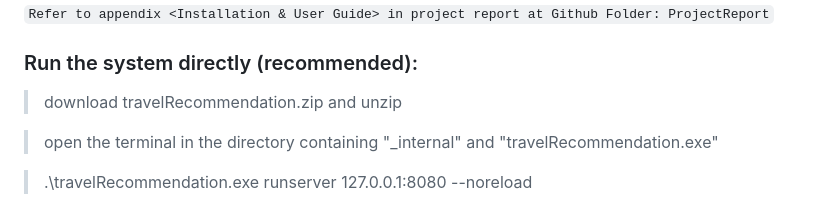
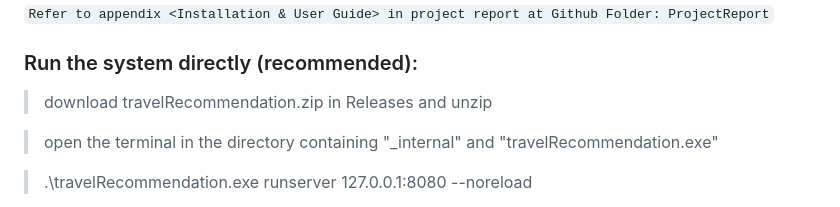
Before and after one commit to ffffffklj/-IRS-PM-2024-08-26-IS02PT-GRP-Group_name_to_be_decided-Project_name_to_be_decided, a Markdown page: README.md, the part around the change. GitHub-like rendering.

```diff
--- a/README.md
+++ b/README.md
@@ -55,7 +55,7 @@ More reference video presentations [here](https://telescopeuser.wordpress.com/20
 
 ### Run the system directly (recommended):
 
-> download travelRecommendation.zip and unzip
+> download travelRecommendation.zip in Releases and unzip
 
 > open the terminal in the directory containing "_internal" and "travelRecommendation.exe"
 
```
